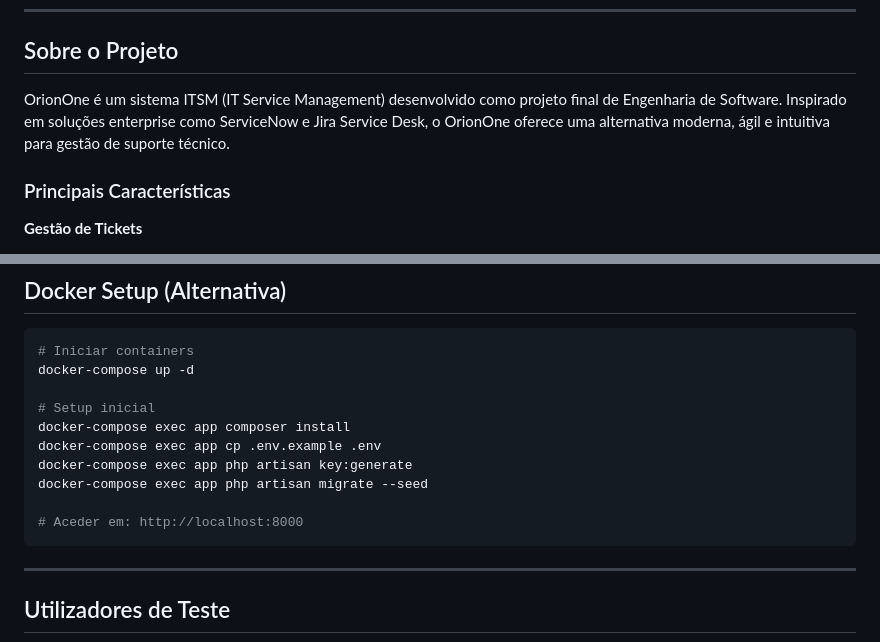
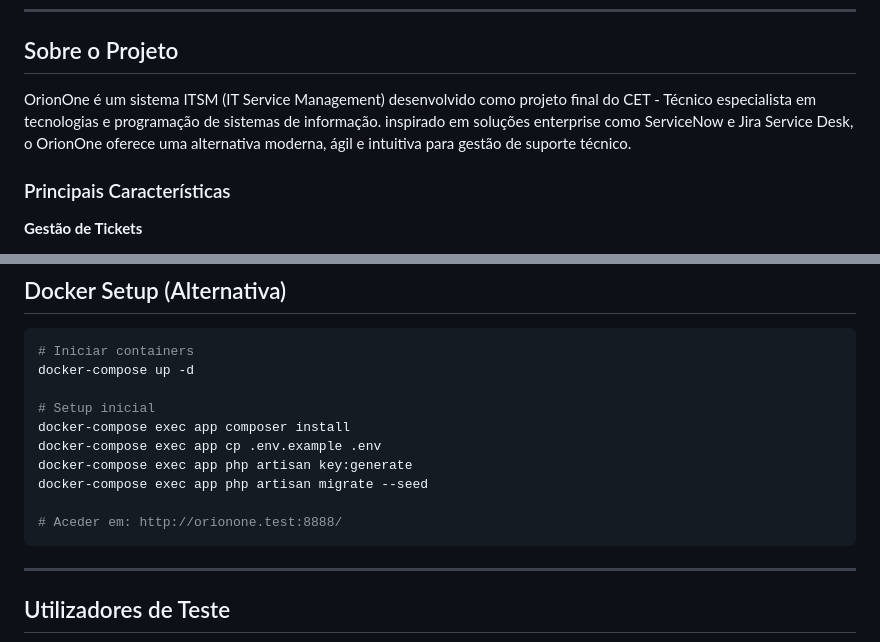
Before and after one commit to JMSS95/OrionOne, a Markdown page: README.md, 2 parts joined by grey strips. Drawn GitHub-style.

Commit message:
Revise project details and access link in README
Updated project description and access URL in README.

````diff
--- a/README.md
+++ b/README.md
@@ -8,7 +8,7 @@ Uma plataforma completa de gestão de tickets de suporte técnico, desenvolvida
 
 ## Sobre o Projeto
 
-OrionOne é um sistema ITSM (IT Service Management) desenvolvido como projeto final de Engenharia de Software. Inspirado em soluções enterprise como ServiceNow e Jira Service Desk, o OrionOne oferece uma alternativa moderna, ágil e intuitiva para gestão de suporte técnico.
+OrionOne é um sistema ITSM (IT Service Management) desenvolvido como projeto final do CET - Técnico especialista em tecnologias e programação de sistemas de informação. inspirado em soluções enterprise como ServiceNow e Jira Service Desk, o OrionOne oferece uma alternativa moderna, ágil e intuitiva para gestão de suporte técnico.
 
 ### Principais Características
 
@@ -147,7 +147,7 @@ docker-compose exec app cp .env.example .env
 docker-compose exec app php artisan key:generate
 docker-compose exec app php artisan migrate --seed
 
-# Aceder em: http://localhost:8000
+# Aceder em: http://orionone.test:8888/
 ```
 
 ---
````
